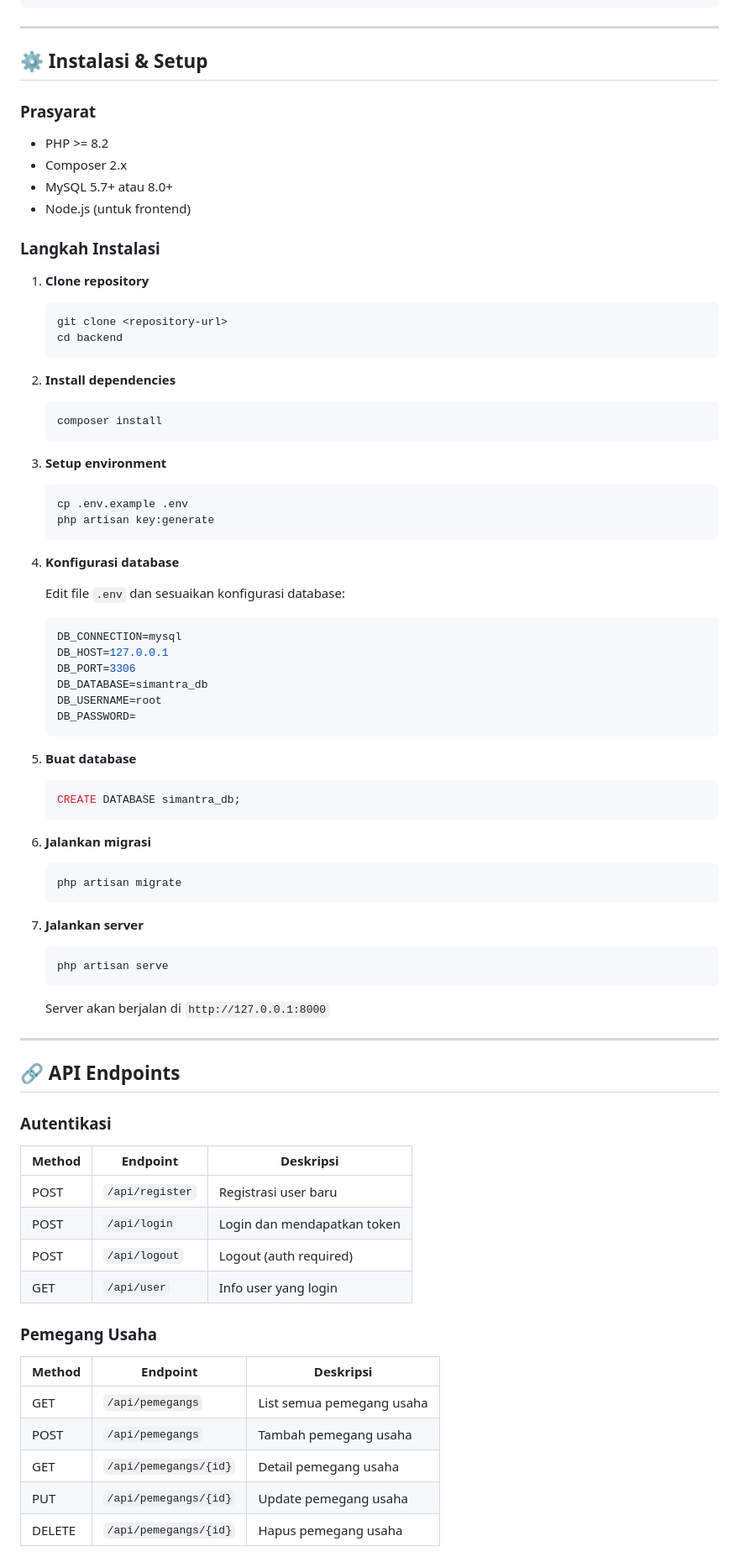
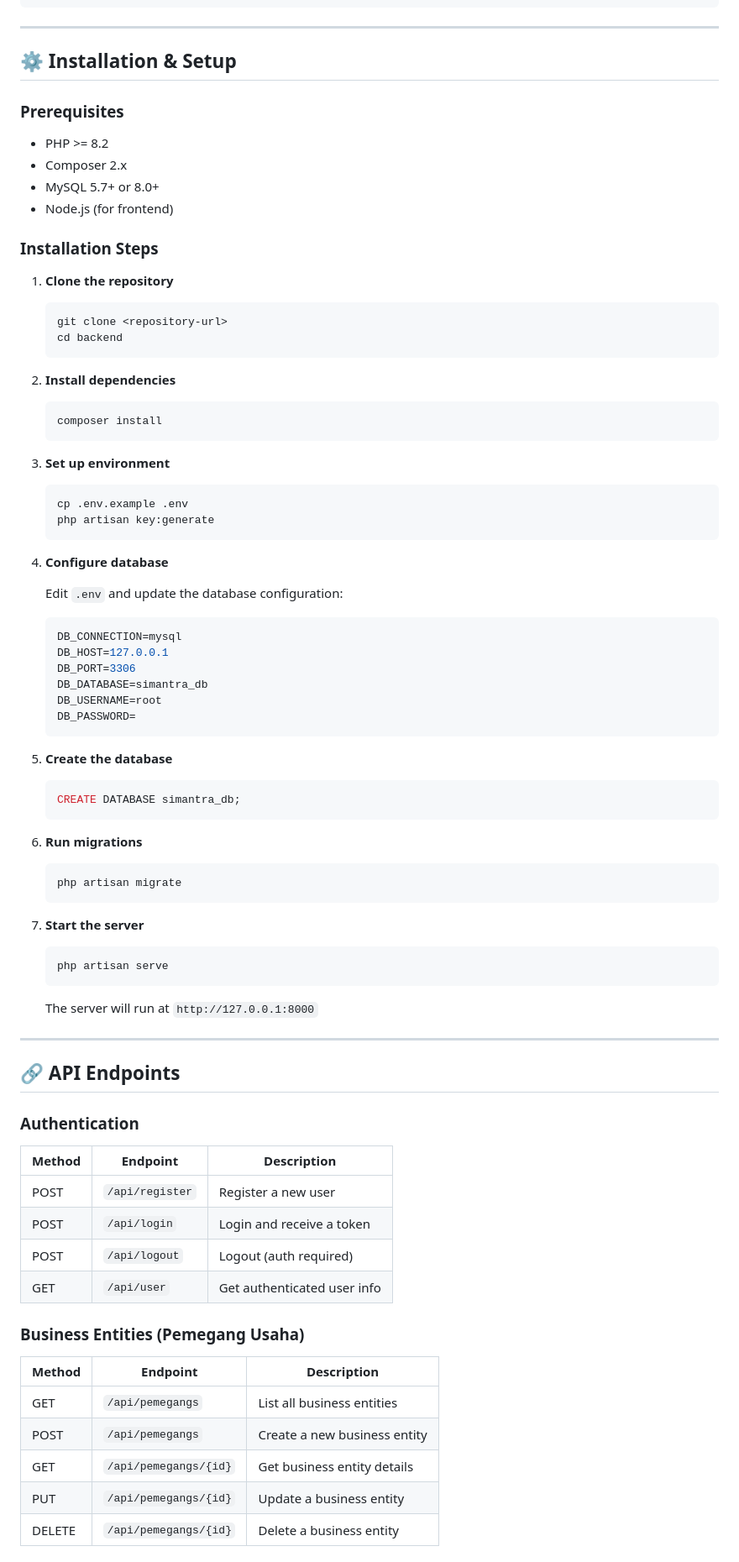
Before and after one commit to roytravis/Sistem-Informasi-Manajemen-Tata-Ruang, a Markdown page: backend/README.md, the part around one of its changes. Shown at 84% size. Rendered like a GitHub page.

````diff
--- a/backend/README.md
+++ b/backend/README.md
@@ -69,18 +69,18 @@ backend/
 
 ---
 
-## ⚙️ Instalasi & Setup
+## ⚙️ Installation & Setup
 
-### Prasyarat
+### Prerequisites
 
 - PHP >= 8.2
 - Composer 2.x
-- MySQL 5.7+ atau 8.0+
-- Node.js (untuk frontend)
+- MySQL 5.7+ or 8.0+
+- Node.js (for frontend)
 
-### Langkah Instalasi
+### Installation Steps
 
-1. **Clone repository**
+1. **Clone the repository**
    ```bash
    git clone <repository-url>
    cd backend
@@ -91,15 +91,15 @@ backend/
    composer install
    ```
 
-3. **Setup environment**
+3. **Set up environment**
    ```bash
    cp .env.example .env
    php artisan key:generate
    ```
 
-4. **Konfigurasi database**
+4. **Configure database**
 
-   Edit file `.env` dan sesuaikan konfigurasi database:
+   Edit `.env` and update the database configuration:
    ```env
    DB_CONNECTION=mysql
    DB_HOST=127.0.0.1
@@ -109,40 +109,40 @@ backend/
    DB_PASSWORD=
    ```
 
-5. **Buat database**
+5. **Create the database**
    ```sql
    CREATE DATABASE simantra_db;
    ```
 
-6. **Jalankan migrasi**
+6. **Run migrations**
    ```bash
    php artisan migrate
    ```
 
-7. **Jalankan server**
+7. **Start the server**
    ```bash
    php artisan serve
    ```
-   Server akan berjalan di `http://127.0.0.1:8000`
+   The server will run at `http://127.0.0.1:8000`
 
 ---
 
 ## 🔗 API Endpoints
 
-### Autentikasi
-| Method | Endpoint | Deskripsi |
-|--------|----------|-----------|
-| POST | `/api/register` | Registrasi user baru |
-| POST | `/api/login` | Login dan mendapatkan token |
+### Authentication
+| Method | Endpoint | Description |
+|--------|----------|-------------|
+| POST | `/api/register` | Register a new user |
+| POST | `/api/login` | Login and receive a token |
 | POST | `/api/logout` | Logout (auth required) |
-| GET | `/api/user` | Info user yang login |
+| GET | `/api/user` | Get authenticated user info |
 
-### Pemegang Usaha
-| Method | Endpoint | Deskripsi |
-|--------|----------|-----------|
-| GET | `/api/pemegangs` | List semua pemegang usaha |
-| POST | `/api/pemegangs` | Tambah pemegang usaha |
-| GET | `/api/pemegangs/{id}` | Detail pemegang usaha |
-| PUT | `/api/pemegangs/{id}` | Update pemegang usaha |
-| DELETE | `/api/pemegangs/{id}` | Hapus pemegang usaha |
+### Business Entities (Pemegang Usaha)
+| Method | Endpoint | Description |
+|--------|----------|-------------|
+| GET | `/api/pemegangs` | List all business entities |
+| POST | `/api/pemegangs` | Create a new business entity |
+| GET | `/api/pemegangs/{id}` | Get business entity details |
+| PUT | `/api/pemegangs/{id}` | Update a business entity |
+| DELETE | `/api/pemegangs/{id}` | Delete a business entity |
 
````
Also changed, not shown: other parts of backend/README.md (+68 -68 lines), frontend-baru/README.md (+76 -76 lines).
